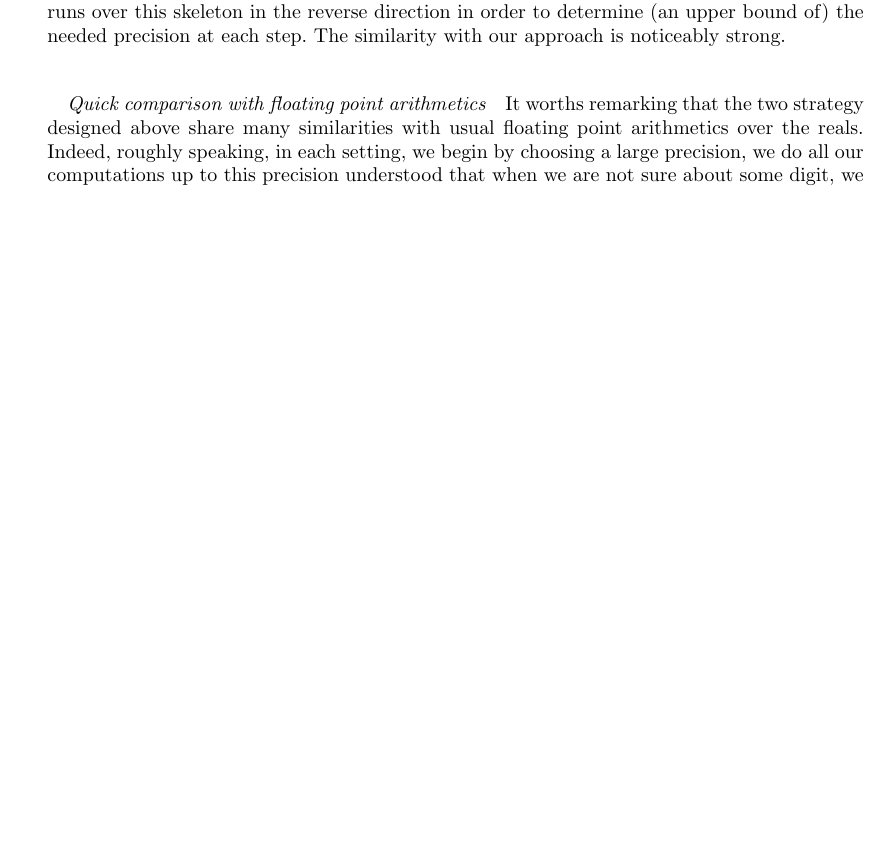
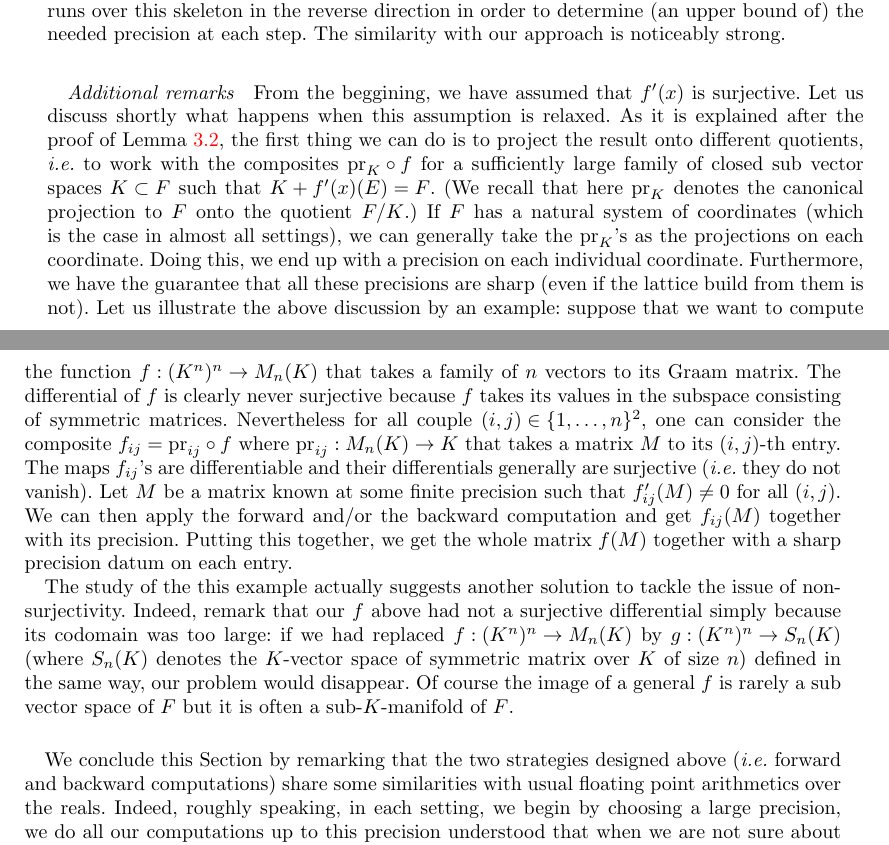
Before and after one commit to roed314/padicprec, a LaTeX document (padicprec.tex): part of page 11 of 22 before the commit and two parts of pages 11 and 12 of 22 after it, the two joined at a grey line, cut so that both start at the same text, the shorter picture padded with empty space. Compiled offline with pdfLaTeX; a LaTeX package or settings file that is missing is left out.

Commit message:
Some remarks about non-surjectivity of differentials (to be continued)

```diff
--- a/padicprec.tex
+++ b/padicprec.tex
@@ -886,9 +897,51 @@ and then runs over this skeleton in the reverse direction in order to
 determine (an upper bound of) the needed precision at each step. The
 similarity with our approach is noticeably strong.
 
-\subsubsection*{Quick comparison with floating point arithmetics}
-
-It worths remarking that the two strategy designed above share many
+\subsubsection*{Additional remarks}
+
+From the beggining, we have assumed that $f'(x)$ is surjective. Let us
+discuss shortly what happens when this assumption is relaxed. As it is
+explained after the proof of Lemma \ref{lem:main}, the first thing we
+can do is to project the result onto different quotients, \emph{i.e.} to
+work with the composites $\pr_K \circ f$ for a sufficiently large family
+of closed sub vector spaces $K \subset F$ such that $K + f'(x)(E) = F$.
+(We recall that here $\pr_K$ denotes the canonical projection to $F$
+onto the quotient $F/K$.) If $F$ has a natural system of coordinates
+(which is the case in almost all settings), we can generally take the
+$\pr_K$'s as the projections on each coordinate. Doing this, we end up
+with a precision on each individual coordinate. Furthermore, we have the
+guarantee that all these precisions are sharp (even if the lattice build
+from them is not).
+Let us illustrate the above discussion by an example: suppose that we
+want to compute the function $f : (K^n)^n \to M_n(K)$ that takes a
+family of $n$ vectors to its Graam matrix. The differential of $f$ is
+clearly never surjective because $f$ takes its values in the subspace
+consisting of symmetric matrices. Nevertheless for all couple $(i,j)
+\in \{1, \ldots, n\}^2$, one can consider the composite $f_{ij} =
+\pr_{ij} \circ f$ where $\pr_{ij} : M_n(K) \to K$ that takes a matrix
+$M$ to its $(i,j)$-th entry. The maps $f_{ij}$'s are differentiable and
+their differentials generally are surjective (\emph{i.e.} they do not
+vanish). Let $M$ be a matrix known at some finite precision such that
+$f'_{ij} (M) \neq 0$ for all $(i,j)$. We can then apply the forward
+and/or the backward computation and get $f_{ij}(M)$ together with its
+precision. Putting this together, we get the whole matrix $f(M)$
+together with a sharp precision datum on each entry.
+
+The study of the this example actually suggests another solution to
+tackle the issue of non-surjectivity. Indeed, remark that our $f$ above
+had not a surjective differential simply because its codomain was too
+large: if we had replaced $f : (K^n)^n \to M_n(K)$ by $g : (K^n)^n \to
+S_n(K)$ (where $S_n(K)$ denotes the $K$-vector space of symmetric matrix
+over $K$ of size $n$) defined in the same way, our problem would
+disappear. Of course the image of a general $f$ is rarely a sub vector
+space of $F$ but it is often a sub-$K$-manifold of $F$.
+% Using the results of Appendix
+
+
+\medskip
+
+We conclude this Section by remarking that the two strategies designed
+above (\emph{i.e.} forward and backward computations) share some
 similarities with usual floating point arithmetics over the reals.
 Indeed, roughly speaking, in each setting, we begin by choosing a large
 precision, we do all our computations up to this precision understood
```
Also changed, not shown: padicprec.tex (29 more changed lines).
